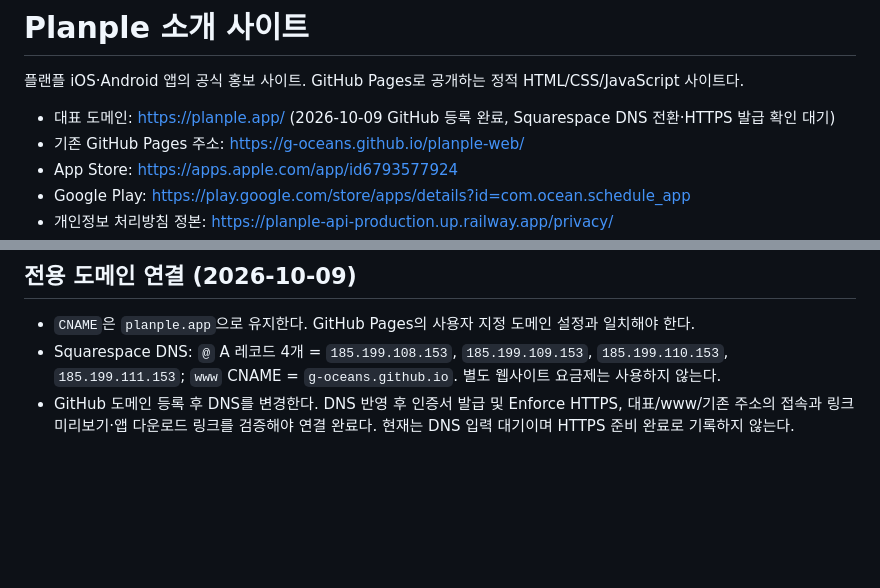
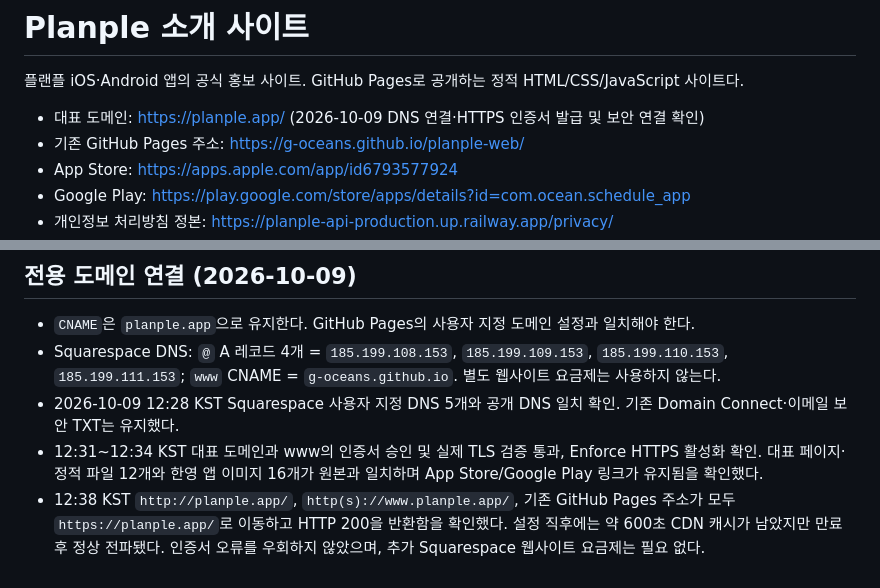
Before and after one commit to G-OCEANS/planple-web, a Markdown page: README.md, 2 parts joined by grey strips. Drawn GitHub-style; blank space fills up the shorter version.

Commit message:
docs: 전용 도메인 HTTPS 연결과 검증 완료 기록

```diff
--- a/README.md
+++ b/README.md
@@ -2,7 +2,7 @@
 
 플랜플 iOS·Android 앱의 공식 홍보 사이트. GitHub Pages로 공개하는 정적 HTML/CSS/JavaScript 사이트다.
 
-- 대표 도메인: https://planple.app/ (2026-10-09 GitHub 등록 완료, Squarespace DNS 전환·HTTPS 발급 확인 대기)
+- 대표 도메인: https://planple.app/ (2026-10-09 DNS 연결·HTTPS 인증서 발급 및 보안 연결 확인)
 - 기존 GitHub Pages 주소: https://g-oceans.github.io/planple-web/
 - App Store: https://apps.apple.com/app/id6793577924
 - Google Play: https://play.google.com/store/apps/details?id=com.ocean.schedule_app
@@ -36,4 +36,6 @@
 
 - `CNAME`은 `planple.app`으로 유지한다. GitHub Pages의 사용자 지정 도메인 설정과 일치해야 한다.
 - Squarespace DNS: `@` A 레코드 4개 = `185.199.108.153`, `185.199.109.153`, `185.199.110.153`, `185.199.111.153`; `www` CNAME = `g-oceans.github.io`. 별도 웹사이트 요금제는 사용하지 않는다.
-- GitHub 도메인 등록 후 DNS를 변경한다. DNS 반영 후 인증서 발급 및 Enforce HTTPS, 대표/www/기존 주소의 접속과 링크 미리보기·앱 다운로드 링크를 검증해야 연결 완료다. 현재는 DNS 입력 대기이며 HTTPS 준비 완료로 기록하지 않는다.
+- 2026-10-09 12:28 KST Squarespace 사용자 지정 DNS 5개와 공개 DNS 일치 확인. 기존 Domain Connect·이메일 보안 TXT는 유지했다.
+- 12:31~12:34 KST 대표 도메인과 www의 인증서 승인 및 실제 TLS 검증 통과, Enforce HTTPS 활성화 확인. 대표 페이지·정적 파일 12개와 한영 앱 이미지 16개가 원본과 일치하며 App Store/Google Play 링크가 유지됨을 확인했다.
+- 12:38 KST `http://planple.app/`, `http(s)://www.planple.app/`, 기존 GitHub Pages 주소가 모두 `https://planple.app/`로 이동하고 HTTP 200을 반환함을 확인했다. 설정 직후에는 약 600초 CDN 캐시가 남았지만 만료 후 정상 전파됐다. 인증서 오류를 우회하지 않았으며, 추가 Squarespace 웹사이트 요금제는 필요 없다.
```
